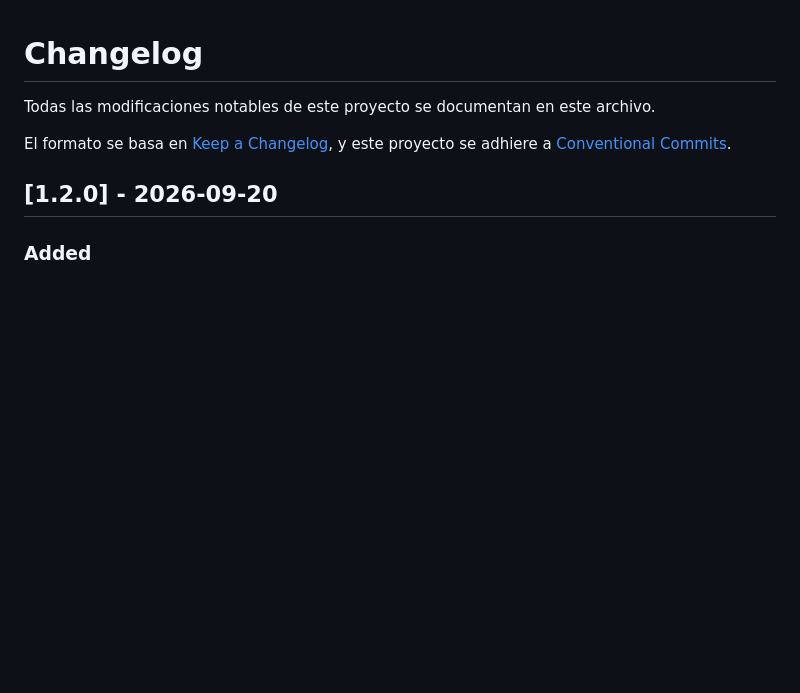
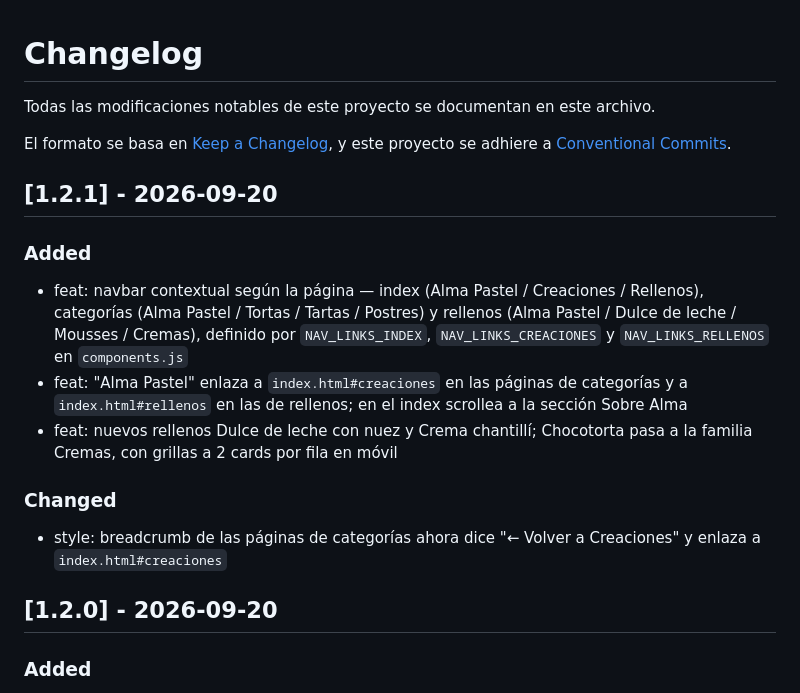
Before and after one commit to Luca-Enrique/AlmaPastel-landing, a Markdown page: CHANGELOG.md, the part around the change. GitHub-like rendering; blank space fills up the shorter version.

Commit message:
docs: changelog 1.2.1

```diff
--- a/CHANGELOG.md
+++ b/CHANGELOG.md
@@ -3,6 +3,18 @@
 Todas las modificaciones notables de este proyecto se documentan en este archivo.
 
 El formato se basa en [Keep a Changelog](https://keepachangelog.com/es/1.1.0/), y este proyecto se adhiere a [Conventional Commits](https://www.conventionalcommits.org/es/v1.0.0/).
+
+## [1.2.1] - 2026-09-20
+
+### Added
+
+- feat: navbar contextual según la página — index (Alma Pastel / Creaciones / Rellenos), categorías (Alma Pastel / Tortas / Tartas / Postres) y rellenos (Alma Pastel / Dulce de leche / Mousses / Cremas), definido por `NAV_LINKS_INDEX`, `NAV_LINKS_CREACIONES` y `NAV_LINKS_RELLENOS` en `components.js`
+- feat: "Alma Pastel" enlaza a `index.html#creaciones` en las páginas de categorías y a `index.html#rellenos` en las de rellenos; en el index scrollea a la sección Sobre Alma
+- feat: nuevos rellenos Dulce de leche con nuez y Crema chantillí; Chocotorta pasa a la familia Cremas, con grillas a 2 cards por fila en móvil
+
+### Changed
+
+- style: breadcrumb de las páginas de categorías ahora dice "← Volver a Creaciones" y enlaza a `index.html#creaciones`
 
 ## [1.2.0] - 2026-09-20
 
```
